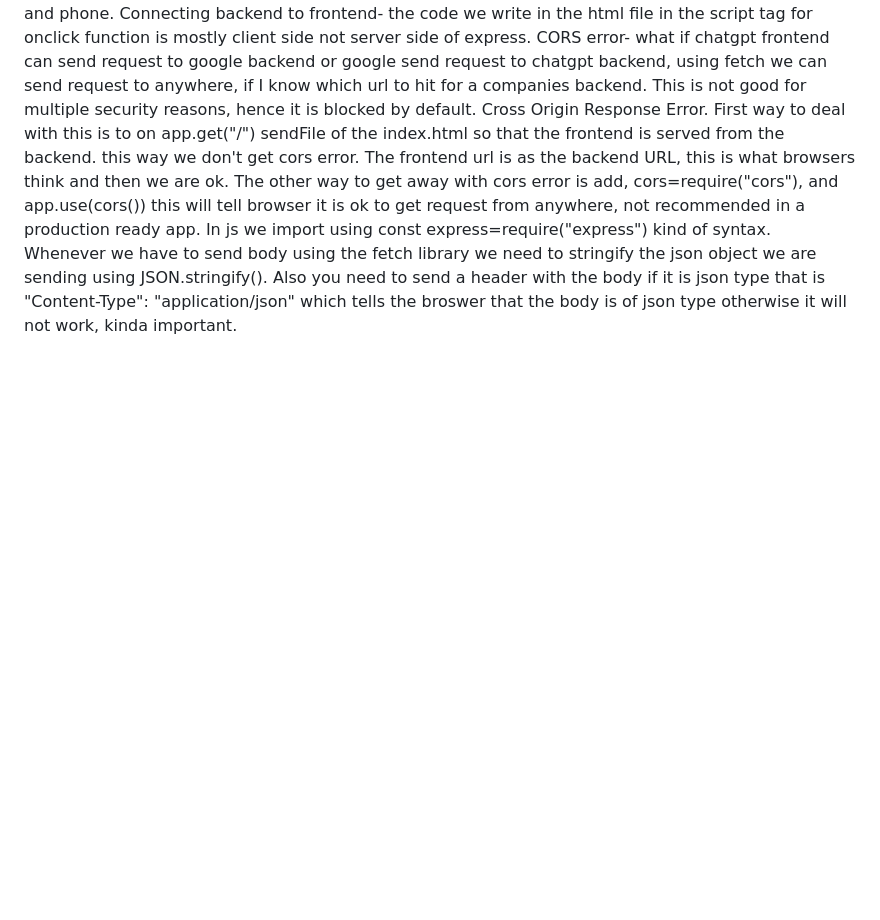
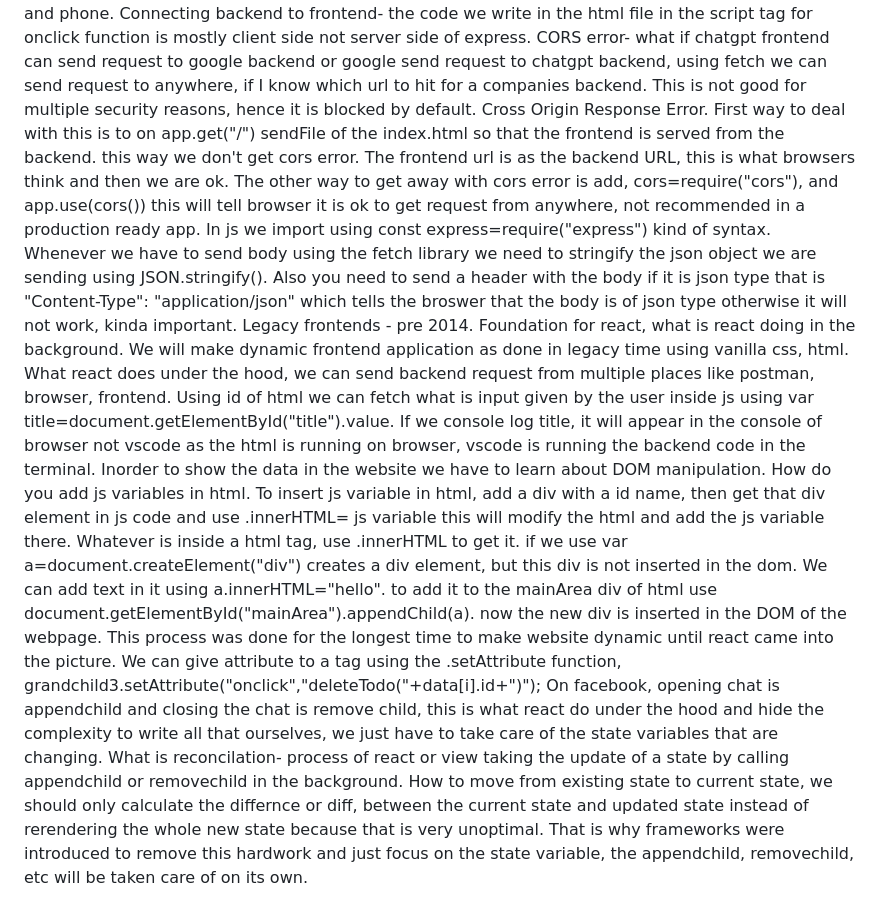
Before and after one commit to atharv-asr-group/javascript-fundamentals, a Markdown page: README.md, the part around the change. Drawn GitHub-style; blank space fills up the shorter version.

Commit message:
legacy frontends and reconcilation

```diff
--- a/README.md
+++ b/README.md
@@ -28,3 +28,7 @@ Database- we can store data in json object in the server file locally but if the
 Connecting backend to frontend- the code we write in the html file in the script tag for onclick function is mostly client side not server side of express.
 CORS error- what if chatgpt frontend can send request to google backend or google send request to chatgpt backend, using fetch we can send request to anywhere, if I know which url to hit for a companies backend. This is not good for multiple security reasons, hence it is blocked by default. Cross Origin Response Error. First way to deal with this is to on app.get("/") sendFile of the index.html so that the frontend is served from the backend. this way we don't get cors error. The frontend url is as the backend URL, this is what browsers think and then we are ok. The other way to get away with cors error is add, cors=require("cors"), and app.use(cors()) this will tell browser it is ok to get request from anywhere, not recommended in a production ready app.
 In js we import using const express=require("express") kind of syntax. Whenever we have to send body using the fetch library we need to stringify the json object we are sending using JSON.stringify(). Also you need to send a header with the body if it is json type that is "Content-Type": "application/json" which tells the broswer that the body is of json type otherwise it will not work, kinda important.
+Legacy frontends - pre 2014. Foundation for react, what is react doing in the background. We will make dynamic frontend application as done in legacy time using vanilla css, html. What react does under the hood, we can send backend request from multiple places like postman, browser, frontend. Using id of html we can fetch what is input given by the user inside js using var title=document.getElementById("title").value. If we console log title, it will appear in the console of browser not vscode as the html is running on browser, vscode is running the backend code in the terminal.
+Inorder to show the data in the website we have to learn about DOM manipulation. How do you add js variables in html. To insert js variable in html, add a div with a id name, then get that div element in js code and use .innerHTML= js variable this will modify the html and add the js variable there. Whatever is inside a html tag, use .innerHTML to get it. if we use var a=document.createElement("div") creates a div element, but this div is not inserted in the dom. We can add text in it using a.innerHTML="hello". to add it to the mainArea div of html use document.getElementById("mainArea").appendChild(a). now the new div is inserted in the DOM of the webpage. This process was done for the longest time to make website dynamic until react came into the picture. We can give attribute to a tag using the .setAttribute function,         grandchild3.setAttribute("onclick","deleteTodo("+data[i].id+")");
+On facebook, opening chat is appendchild and closing the chat is remove child, this is what react do under the hood and hide the complexity to write all that ourselves, we just have to take care of the state variables that are changing.
+What is reconcilation- process of react or view taking the update of a state by calling appendchild or removechild in the background. How to move from existing state to current state, we should only calculate the differnce or diff, between the current state and updated state instead of rerendering the whole new state because that is very unoptimal. That is why frameworks were introduced to remove this hardwork and just focus on the state variable, the appendchild, removechild, etc will be taken care of on its own.
```
